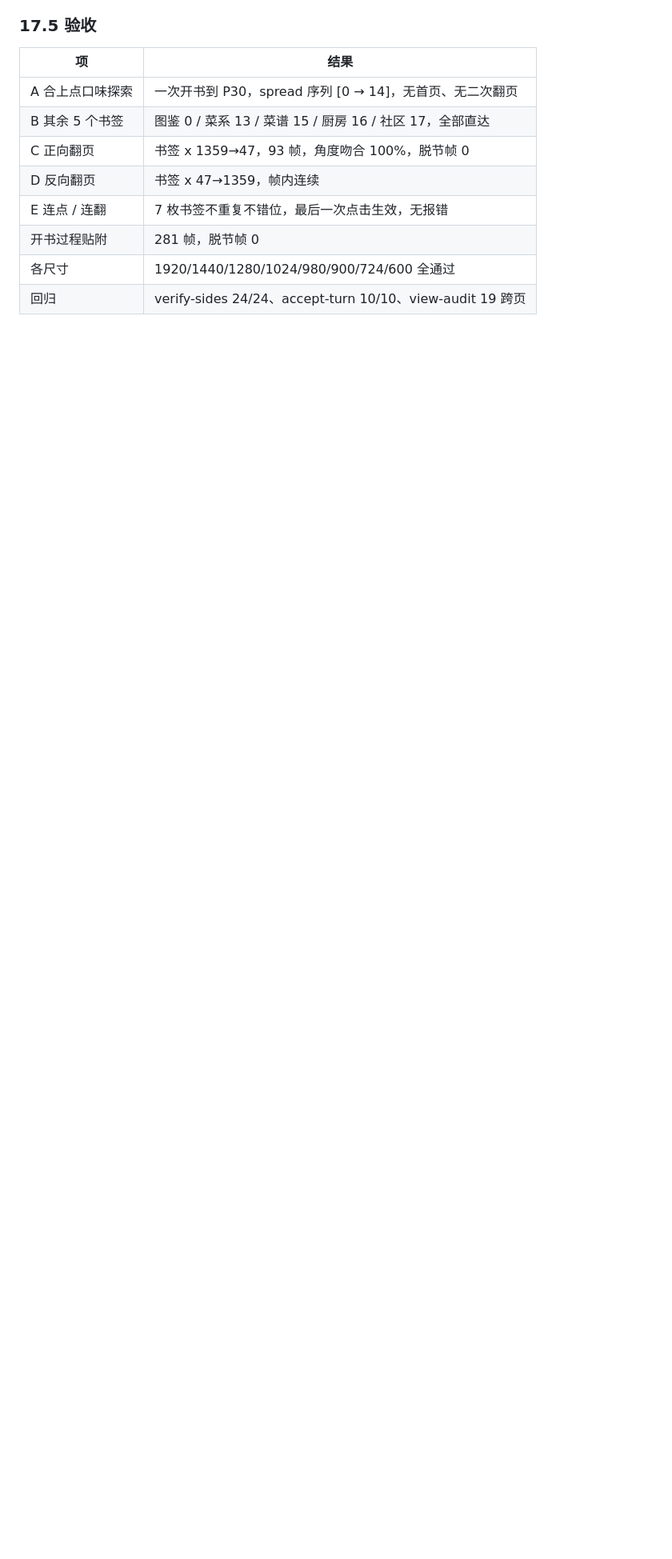
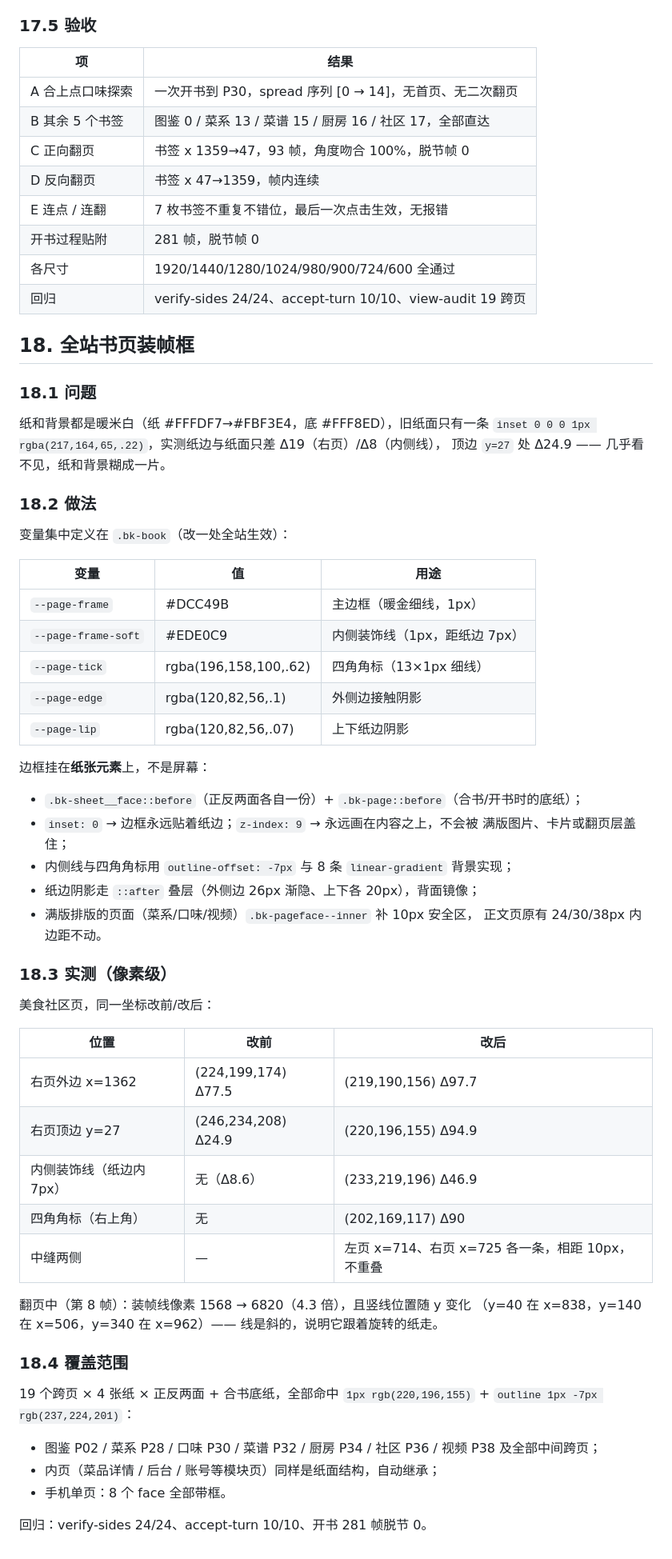
Before and after one commit to xuxi666/food-soul, a Markdown page: HANDOFF.md, the part around the change. Shown at 80% size. Drawn GitHub-style; blank space fills up the shorter version.

Commit message:
docs(book): HANDOFF §18 书页装帧框的做法与像素实测

```diff
--- a/HANDOFF.md
+++ b/HANDOFF.md
@@ -652,3 +652,60 @@ const spread = book.spreadOfChapter(ch.id);
 | 开书过程贴附 | 281 帧，脱节帧 0 |
 | 各尺寸 | 1920/1440/1280/1024/980/900/724/600 全通过 |
 | 回归 | verify-sides 24/24、accept-turn 10/10、view-audit 19 跨页 |
+
+
+## 18. 全站书页装帧框
+
+### 18.1 问题
+
+纸和背景都是暖米白（纸 #FFFDF7→#FBF3E4，底 #FFF8ED），旧纸面只有一条
+`inset 0 0 0 1px rgba(217,164,65,.22)`，实测纸边与纸面只差 Δ19（右页）/Δ8（内侧线），
+顶边 `y=27` 处 Δ24.9 —— 几乎看不见，纸和背景糊成一片。
+
+### 18.2 做法
+
+变量集中定义在 `.bk-book`（改一处全站生效）：
+
+| 变量 | 值 | 用途 |
+| --- | --- | --- |
+| `--page-frame` | #DCC49B | 主边框（暖金细线，1px） |
+| `--page-frame-soft` | #EDE0C9 | 内侧装饰线（1px，距纸边 7px） |
+| `--page-tick` | rgba(196,158,100,.62) | 四角角标（13×1px 细线） |
+| `--page-edge` | rgba(120,82,56,.1) | 外侧边接触阴影 |
+| `--page-lip` | rgba(120,82,56,.07) | 上下纸边阴影 |
+
+边框挂在**纸张元素**上，不是屏幕：
+
+- `.bk-sheet__face::before`（正反两面各自一份）+ `.bk-page::before`（合书/开书时的底纸）；
+- `inset: 0` → 边框永远贴着纸边；`z-index: 9` → 永远画在内容之上，不会被
+  满版图片、卡片或翻页层盖住；
+- 内侧线与四角角标用 `outline-offset: -7px` 与 8 条 `linear-gradient` 背景实现；
+- 纸边阴影走 `::after` 叠层（外侧边 26px 渐隐、上下各 20px），背面镜像；
+- 满版排版的页面（菜系/口味/视频）`.bk-pageface--inner` 补 10px 安全区，
+  正文页原有 24/30/38px 内边距不动。
+
+### 18.3 实测（像素级）
+
+美食社区页，同一坐标改前/改后：
+
+| 位置 | 改前 | 改后 |
+| --- | --- | --- |
+| 右页外边 x=1362 | (224,199,174) Δ77.5 | (219,190,156) Δ97.7 |
+| 右页顶边 y=27 | (246,234,208) Δ24.9 | (220,196,155) Δ94.9 |
+| 内侧装饰线（纸边内 7px） | 无（Δ8.6） | (233,219,196) Δ46.9 |
+| 四角角标（右上角） | 无 | (202,169,117) Δ90 |
+| 中缝两侧 | — | 左页 x=714、右页 x=725 各一条，相距 10px，不重叠 |
+
+翻页中（第 8 帧）：装帧线像素 1568 → 6820（4.3 倍），且竖线位置随 y 变化
+（y=40 在 x=838，y=140 在 x=506，y=340 在 x=962）—— 线是斜的，说明它跟着旋转的纸走。
+
+### 18.4 覆盖范围
+
+19 个跨页 × 4 张纸 × 正反两面 + 合书底纸，全部命中
+`1px rgb(220,196,155)` + `outline 1px -7px rgb(237,224,201)`：
+
+- 图鉴 P02 / 菜系 P28 / 口味 P30 / 菜谱 P32 / 厨房 P34 / 社区 P36 / 视频 P38 及全部中间跨页；
+- 内页（菜品详情 / 后台 / 账号等模块页）同样是纸面结构，自动继承；
+- 手机单页：8 个 face 全部带框。
+
+回归：verify-sides 24/24、accept-turn 10/10、开书 281 帧脱节 0。
```
